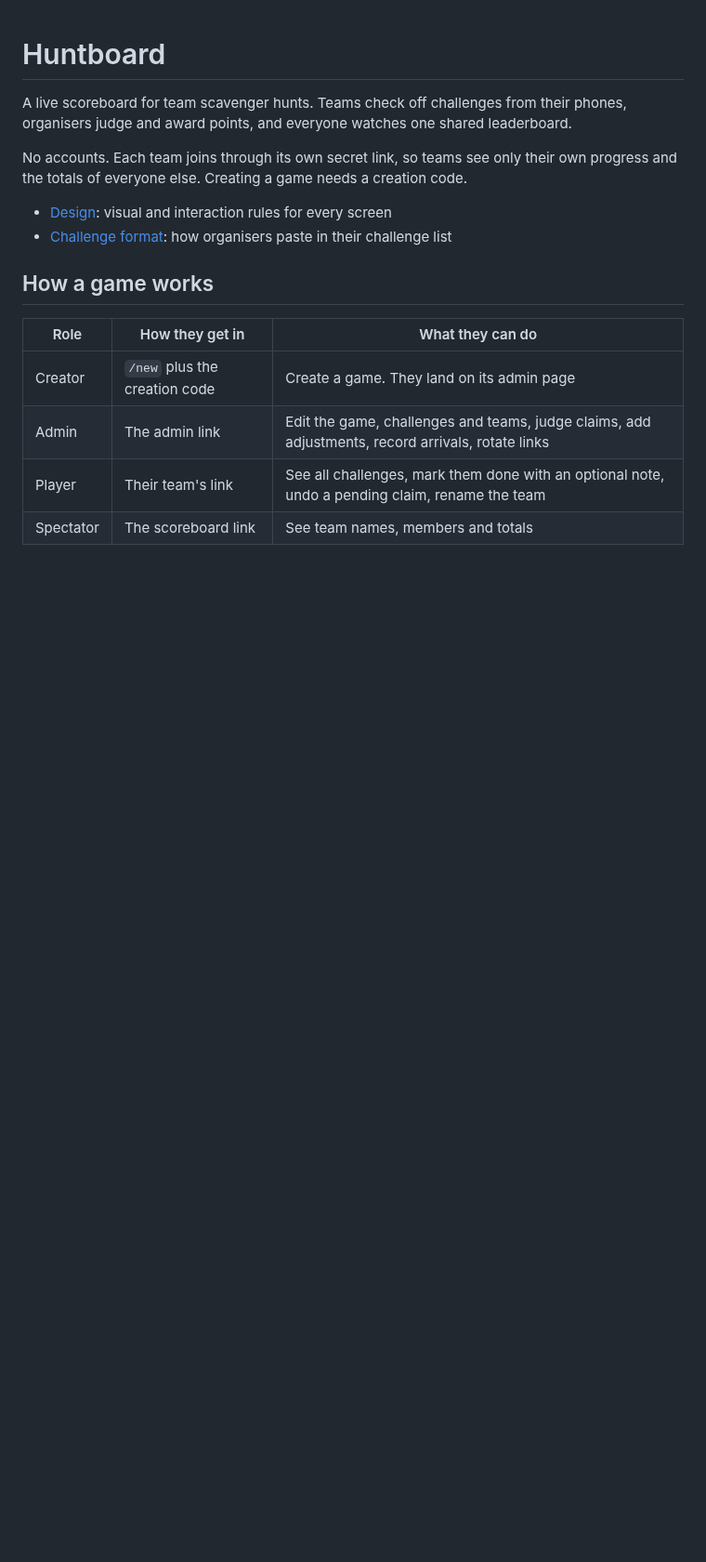
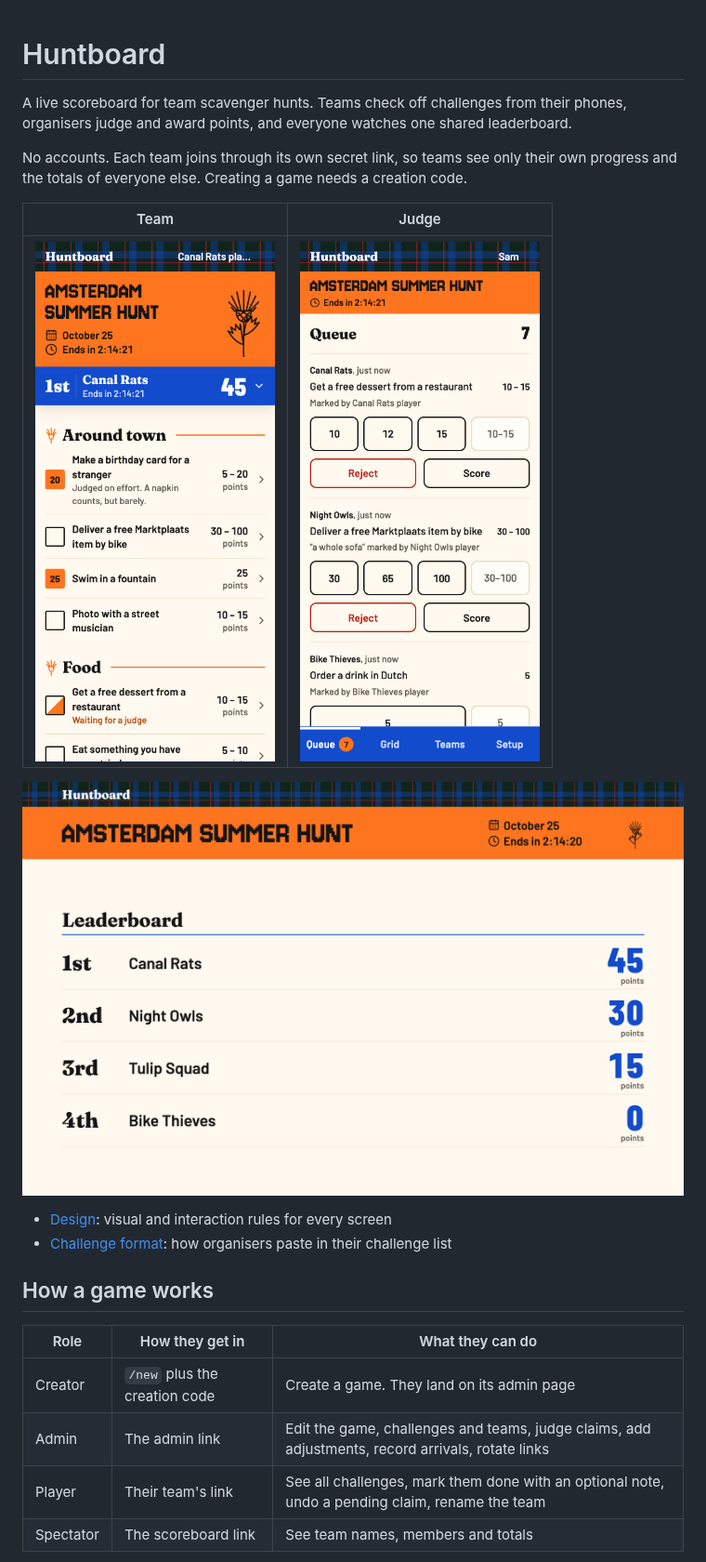
Before and after one commit to cesdperez/huntboard, a Markdown page: README.md, the part around the change. Shown at 93% size. GitHub-like rendering; pictures changed too: docs/screenshots/admin-queue.png (added), docs/screenshots/scoreboard.png (added), docs/screenshots/team.png (added); blank space fills up the shorter version.

Commit message:
Show the team page, judge queue and scoreboard in the README, so readers see the app before reading the rules

```diff
--- a/README.md
+++ b/README.md
@@ -3,6 +3,12 @@
 A live scoreboard for team scavenger hunts. Teams check off challenges from their phones, organisers judge and award points, and everyone watches one shared leaderboard.
 
 No accounts. Each team joins through its own secret link, so teams see only their own progress and the totals of everyone else. Creating a game needs a creation code.
+
+| Team | Judge |
+|---|---|
+| ![A team's page on a phone: its rank and total, and the challenge list with scored and pending claims](docs/screenshots/team.png) | ![The admin queue on a phone: pending claims with quick score, reject and custom points](docs/screenshots/admin-queue.png) |
+
+![The scoreboard on a big screen: four teams ranked by total points](docs/screenshots/scoreboard.png)
 
 - [Design](DESIGN.md): visual and interaction rules for every screen
 - [Challenge format](docs/challenge-format.md): how organisers paste in their challenge list
```
